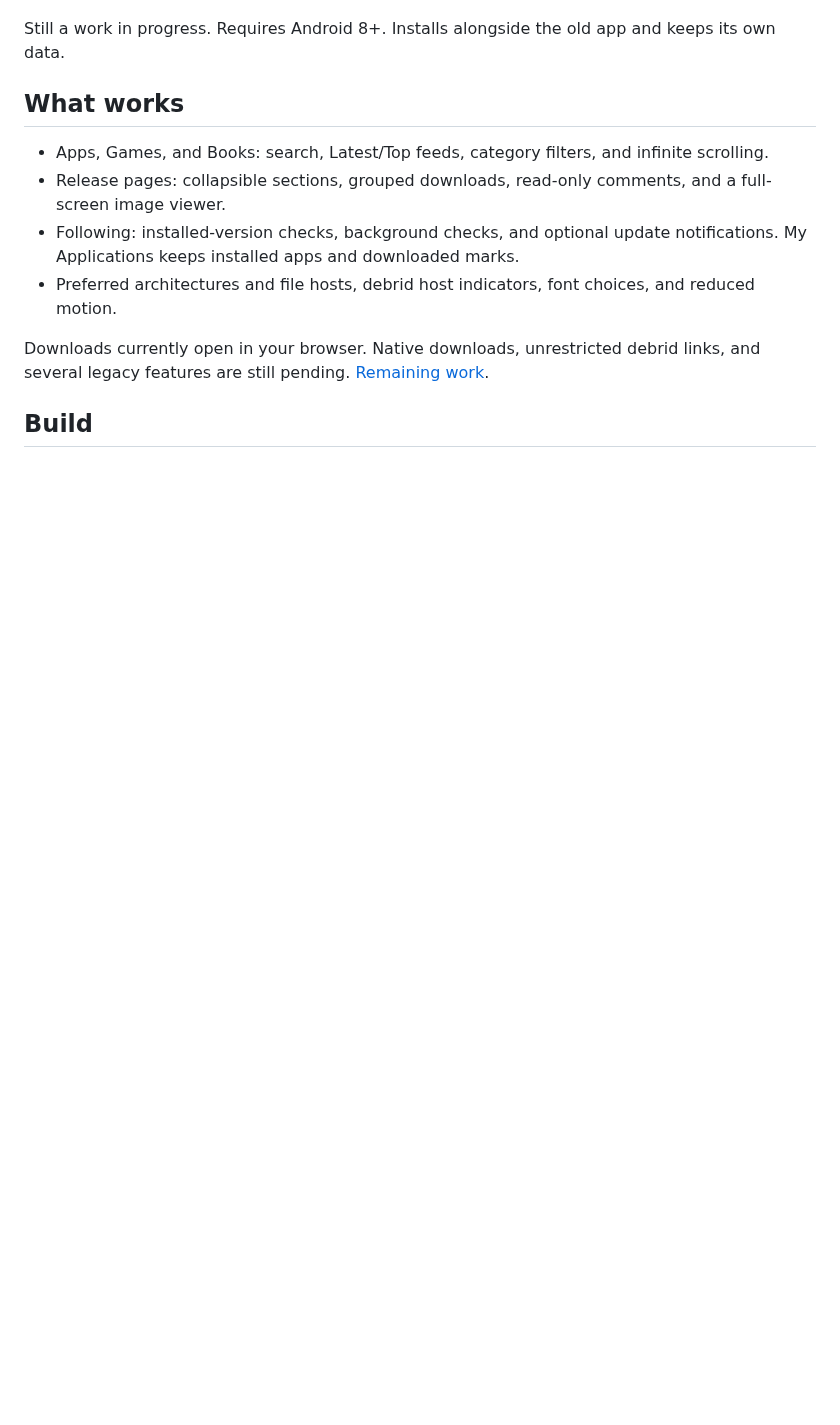
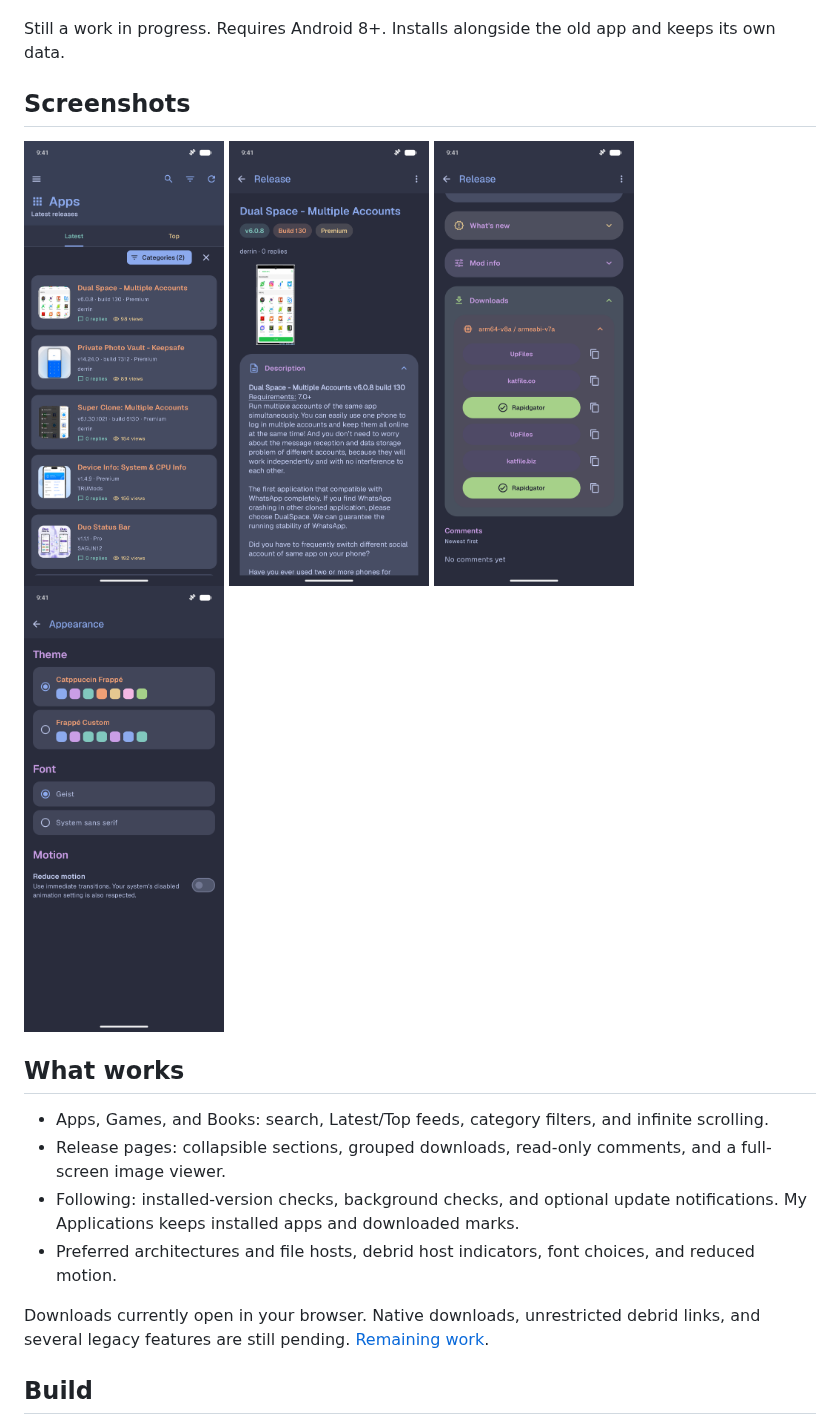
Before and after one commit to LosLonelyDevs/Mobilism-Material, a Markdown page: README.md, the part around one of its changes. Drawn GitHub-style; pictures changed too: docs/images/appearance.png (added), docs/images/apps.png (added), docs/images/downloads.png (added); blank space fills up the shorter version.

Commit message:
Add Obtainium install button and app screenshots

```diff
--- a/README.md
+++ b/README.md
@@ -7,4 +11,13 @@ I'm rebuilding Mobilism in Kotlin and Jetpack Compose. Same basic flow, with Mat
 Still a work in progress. Requires Android 8+. Installs alongside the old app and keeps its own data.
+
+## Screenshots
+
+<p>
+  <img src="docs/images/apps.png" alt="Apps feed with separate names and version details" width="200">
+  <img src="docs/images/release.png" alt="Release details and description" width="200">
+  <img src="docs/images/downloads.png" alt="Downloads grouped by architecture with file host buttons" width="200">
+  <img src="docs/images/appearance.png" alt="Catppuccin Frappé theme, fonts, and motion settings" width="200">
+</p>
 
 ## What works
 
```
Also changed, not shown: other parts of README.md (+4 -0 lines), docs/images/obtainium.png (added).
